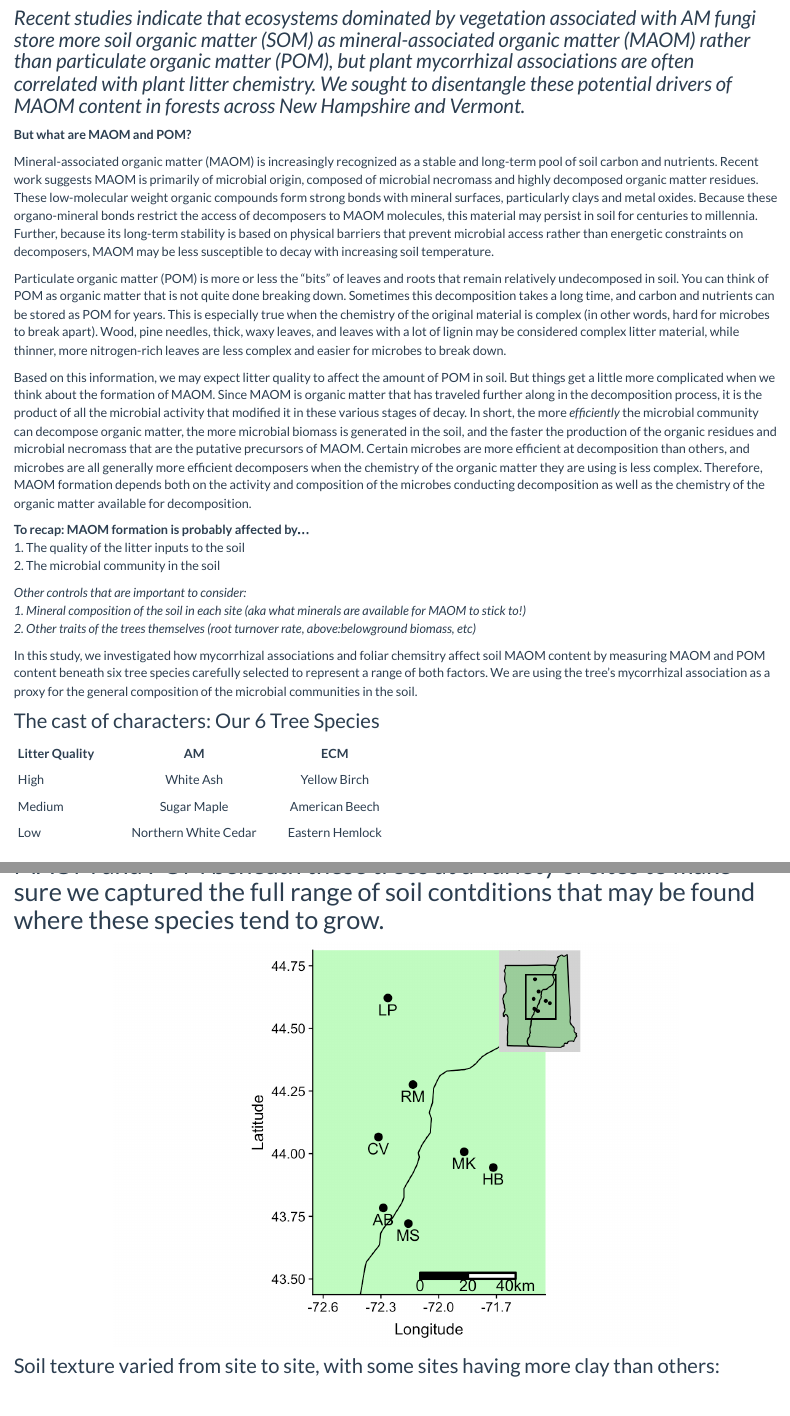
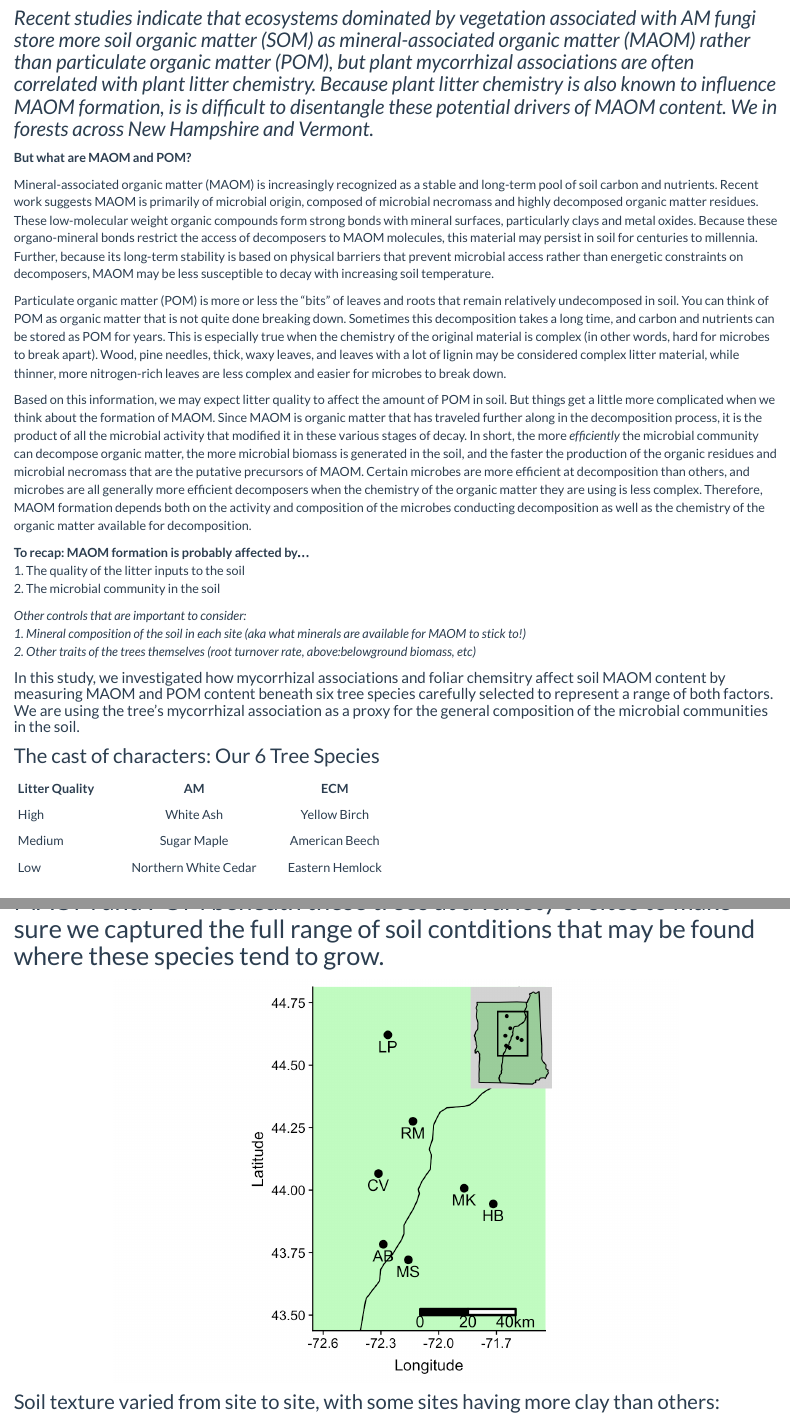
Before and after one commit to ashleylang/ashleylang.github.io, an R Markdown document (myc_maom_sitepage.Rmd): the page in a window 1100 px wide, from 290 px down before the commit and from 240 px down after it, so that both start at the same text, and a second part further down, joined at a grey line. The pictures show the output file myc_maom_sitepage.html that the author committed with the source, opened offline; library style sheets and scripts come from the installed R packages.

Commit message:
added stuff

```diff
--- a/myc_maom_sitepage.Rmd
+++ b/myc_maom_sitepage.Rmd
@@ -225,5 +223,5 @@ pretty_pal2=c("#4ca489", "#264737", "darkseagreen1")
 ## Quick Summary
-### *Recent studies indicate that ecosystems dominated by vegetation associated with AM fungi store more soil organic matter (SOM) as mineral-associated organic matter (MAOM) rather than particulate organic matter (POM), but plant mycorrhizal associations are often correlated with plant litter chemistry. We sought to disentangle these potential drivers of MAOM content in forests across New Hampshire and Vermont.*
+### *Recent studies indicate that ecosystems dominated by vegetation associated with AM fungi store more soil organic matter (SOM) as mineral-associated organic matter (MAOM) rather than particulate organic matter (POM), but plant mycorrhizal associations are often correlated with plant litter chemistry. Because plant litter chemistry is also known to influence MAOM formation, is is difficult to disentangle these potential drivers of MAOM content. We  in forests across New Hampshire and Vermont.*
 
 
 
@@ -244,7 +242,7 @@ Based on this information, we may expect litter quality to affect the amount of
 2. Other traits of the trees themselves (root turnover rate, above:belowground biomass, etc)*
 
 
-In this study, we investigated how mycorrhizal associations and foliar chemsitry affect soil MAOM content by measuring MAOM and POM content beneath six tree species carefully selected to represent a range of both factors. We are using the tree's mycorrhizal association as a proxy for the general composition of the microbial communities in the soil.
+#### In this study, we investigated how mycorrhizal associations and foliar chemsitry affect soil MAOM content by measuring MAOM and POM content beneath six tree species carefully selected to represent a range of both factors. We are using the tree's mycorrhizal association as a proxy for the general composition of the microbial communities in the soil.
 
 ### The cast of characters: Our 6 Tree Species
 
@@ -307,7 +305,7 @@ closeUpmap=ggplot(data=nhvt)+
 
 gg_inset_map1 = ggdraw() +
   draw_plot(closeUpmap) +
-  draw_plot(regionalmap, x = 0.6, y = 0.7, width = 0.3, height = 0.3)
+  draw_plot(regionalmap, x = 0.55, y = 0.7, width = 0.3, height = 0.3)
 
 
 gg_inset_map1
```
Also changed, not shown: myc_maom_sitepage.html, myc_maom_sitepage_files/figure-html/figure_propC-1.png, myc_maom_sitepage_files/figure-html/map-1.png, myc_maom_sitepage.Rmd (4 more changed lines).
